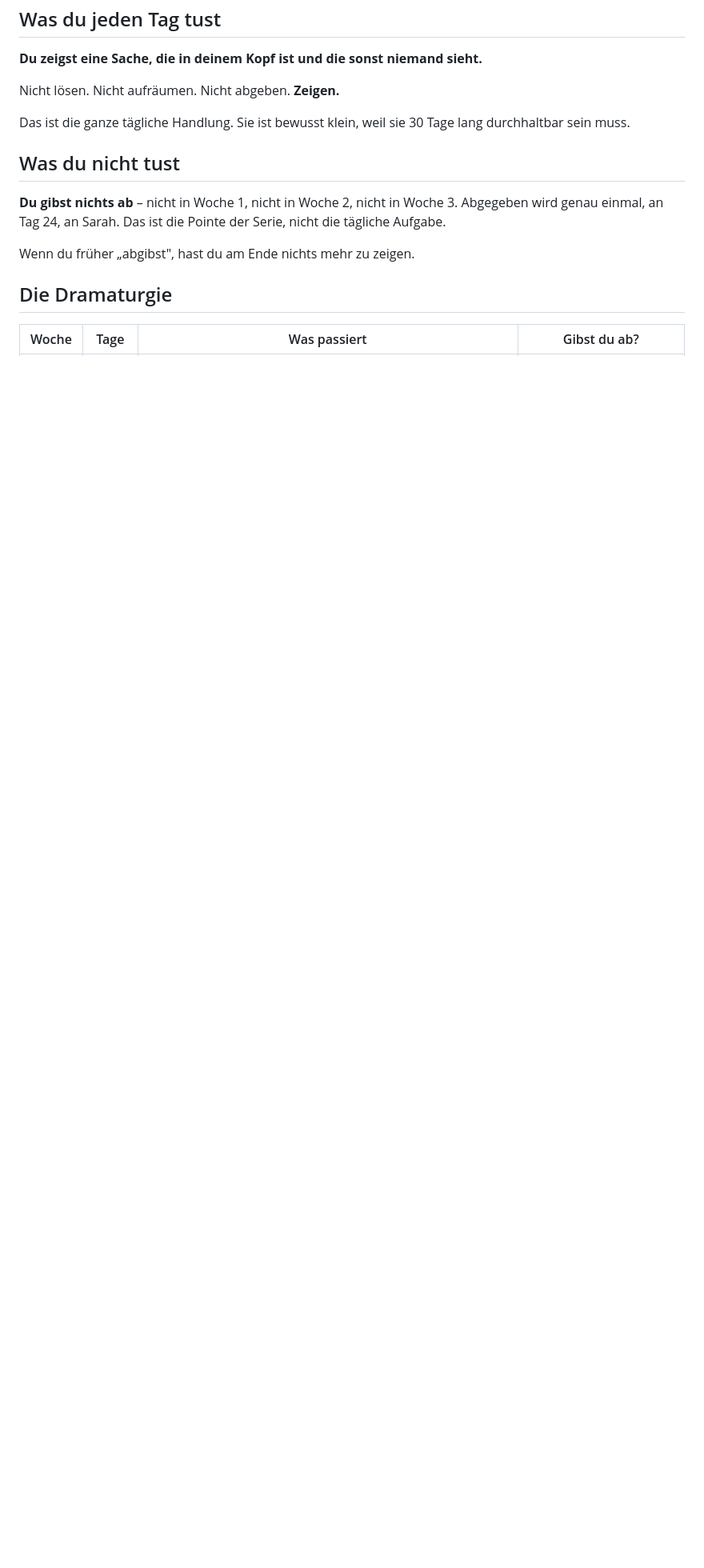
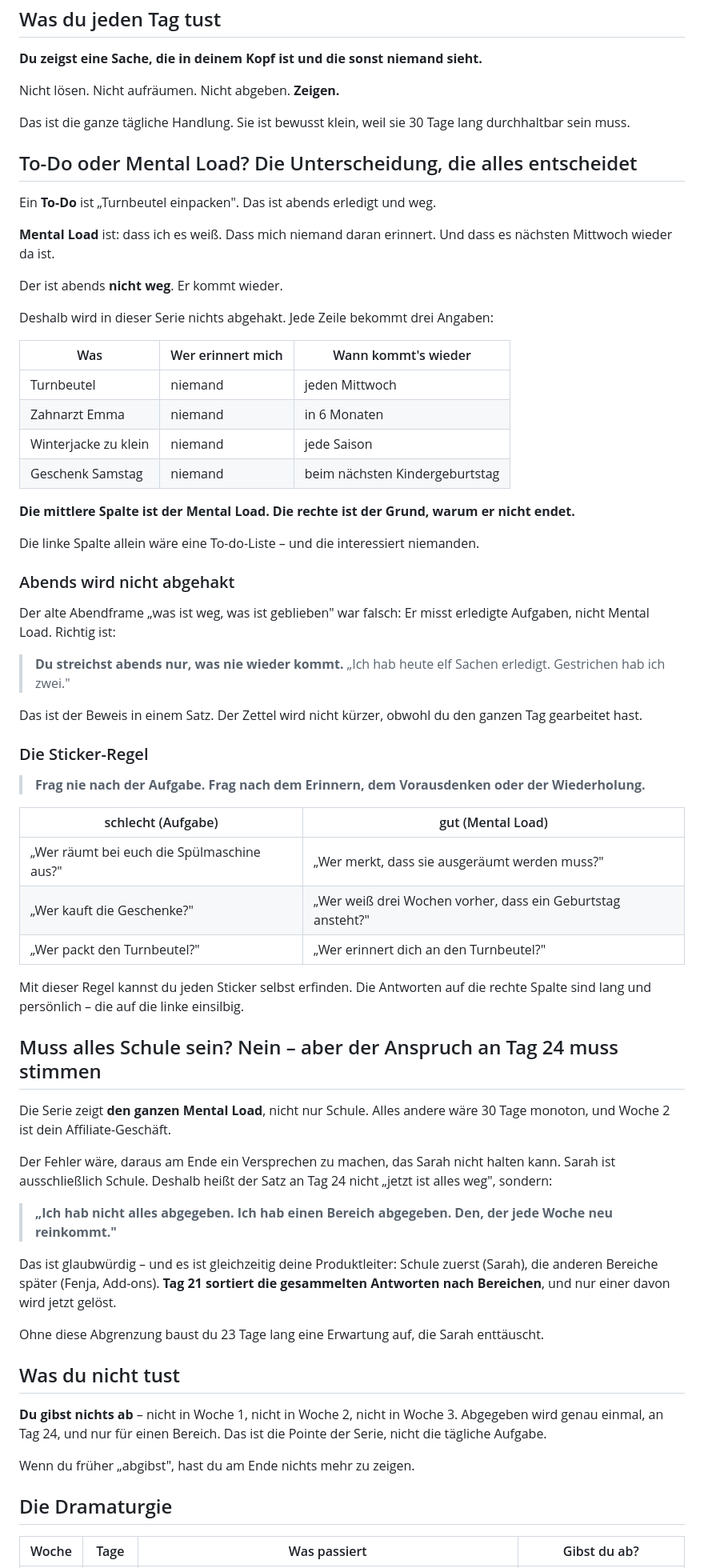
Before and after one commit to ochsenglitter/fair-care-check, a Markdown page: content/mental-load-sichtbar-machen.md, the part around one of its changes. Shown at 80% size. Drawn GitHub-style; blank space fills up the shorter version.

```diff
--- a/content/mental-load-sichtbar-machen.md
+++ b/content/mental-load-sichtbar-machen.md
@@ -17,11 +17,78 @@ Nicht lösen. Nicht aufräumen. Nicht abgeben. **Zeigen.**
 Das ist die ganze tägliche Handlung. Sie ist bewusst klein, weil sie 30 Tage
 lang durchhaltbar sein muss.
 
+## To-Do oder Mental Load? Die Unterscheidung, die alles entscheidet
+
+Ein **To-Do** ist „Turnbeutel einpacken". Das ist abends erledigt und weg.
+
+**Mental Load** ist: dass ich es weiß. Dass mich niemand daran erinnert. Und
+dass es nächsten Mittwoch wieder da ist.
+
+Der ist abends **nicht weg**. Er kommt wieder.
+
+Deshalb wird in dieser Serie nichts abgehakt. Jede Zeile bekommt drei Angaben:
+
+| Was | Wer erinnert mich | Wann kommt's wieder |
+|---|---|---|
+| Turnbeutel | niemand | jeden Mittwoch |
+| Zahnarzt Emma | niemand | in 6 Monaten |
+| Winterjacke zu klein | niemand | jede Saison |
+| Geschenk Samstag | niemand | beim nächsten Kindergeburtstag |
+
+**Die mittlere Spalte ist der Mental Load. Die rechte ist der Grund, warum er
+nicht endet.**
+
+Die linke Spalte allein wäre eine To-do-Liste – und die interessiert niemanden.
+
+### Abends wird nicht abgehakt
+
+Der alte Abendframe „was ist weg, was ist geblieben" war falsch: Er misst
+erledigte Aufgaben, nicht Mental Load. Richtig ist:
+
+> **Du streichst abends nur, was nie wieder kommt.**
+> „Ich hab heute elf Sachen erledigt. Gestrichen hab ich zwei."
+
+Das ist der Beweis in einem Satz. Der Zettel wird nicht kürzer, obwohl du den
+ganzen Tag gearbeitet hast.
+
+### Die Sticker-Regel
+
+> **Frag nie nach der Aufgabe. Frag nach dem Erinnern, dem Vorausdenken oder
+> der Wiederholung.**
+
+| schlecht (Aufgabe) | gut (Mental Load) |
+|---|---|
+| „Wer räumt bei euch die Spülmaschine aus?" | „Wer merkt, dass sie ausgeräumt werden muss?" |
+| „Wer kauft die Geschenke?" | „Wer weiß drei Wochen vorher, dass ein Geburtstag ansteht?" |
+| „Wer packt den Turnbeutel?" | „Wer erinnert dich an den Turnbeutel?" |
+
+Mit dieser Regel kannst du jeden Sticker selbst erfinden. Die Antworten auf die
+rechte Spalte sind lang und persönlich – die auf die linke einsilbig.
+
+## Muss alles Schule sein? Nein – aber der Anspruch an Tag 24 muss stimmen
+
+Die Serie zeigt **den ganzen Mental Load**, nicht nur Schule. Alles andere wäre
+30 Tage monoton, und Woche 2 ist dein Affiliate-Geschäft.
+
+Der Fehler wäre, daraus am Ende ein Versprechen zu machen, das Sarah nicht
+halten kann. Sarah ist ausschließlich Schule. Deshalb heißt der Satz an Tag 24
+nicht „jetzt ist alles weg", sondern:
+
+> **„Ich hab nicht alles abgegeben. Ich hab einen Bereich abgegeben. Den, der
+> jede Woche neu reinkommt."**
+
+Das ist glaubwürdig – und es ist gleichzeitig deine Produktleiter: Schule zuerst
+(Sarah), die anderen Bereiche später (Fenja, Add-ons). **Tag 21 sortiert die
+gesammelten Antworten nach Bereichen**, und nur einer davon wird jetzt gelöst.
+
+Ohne diese Abgrenzung baust du 23 Tage lang eine Erwartung auf, die Sarah
+enttäuscht.
+
 ## Was du nicht tust
 
 **Du gibst nichts ab** – nicht in Woche 1, nicht in Woche 2, nicht in Woche 3.
-Abgegeben wird genau einmal, an Tag 24, an Sarah. Das ist die Pointe der Serie,
-nicht die tägliche Aufgabe.
+Abgegeben wird genau einmal, an Tag 24, und nur für einen Bereich. Das ist die
+Pointe der Serie, nicht die tägliche Aufgabe.
 
 Wenn du früher „abgibst", hast du am Ende nichts mehr zu zeigen.
 
```
Also changed, not shown: other parts of content/mental-load-sichtbar-machen.md (+41 -24 lines).
